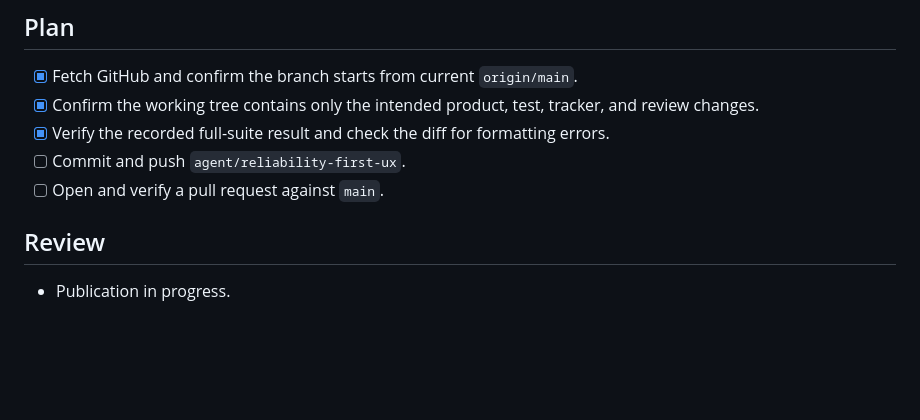
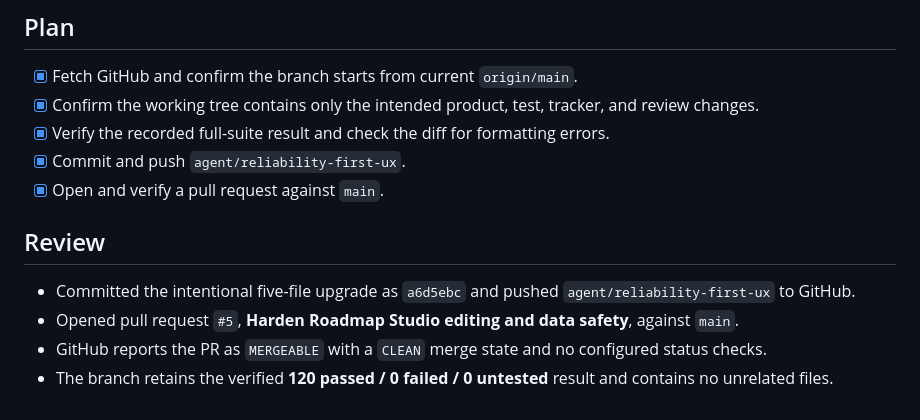
Before and after one commit to kcemate/roadmap-studio, a Markdown page: tasks/todo.md, the part around the change. Rendered like a GitHub page; blank space fills up the shorter version.

Commit message:
docs: record reliability upgrade publication

```diff
--- a/tasks/todo.md
+++ b/tasks/todo.md
@@ -396,8 +396,11 @@
 - [x] Fetch GitHub and confirm the branch starts from current `origin/main`.
 - [x] Confirm the working tree contains only the intended product, test, tracker, and review changes.
 - [x] Verify the recorded full-suite result and check the diff for formatting errors.
-- [ ] Commit and push `agent/reliability-first-ux`.
-- [ ] Open and verify a pull request against `main`.
+- [x] Commit and push `agent/reliability-first-ux`.
+- [x] Open and verify a pull request against `main`.
 
 ## Review
-- Publication in progress.
+- Committed the intentional five-file upgrade as `a6d5ebc` and pushed `agent/reliability-first-ux` to GitHub.
+- Opened pull request `#5`, **Harden Roadmap Studio editing and data safety**, against `main`.
+- GitHub reports the PR as `MERGEABLE` with a `CLEAN` merge state and no configured status checks.
+- The branch retains the verified **120 passed / 0 failed / 0 untested** result and contains no unrelated files.
```
